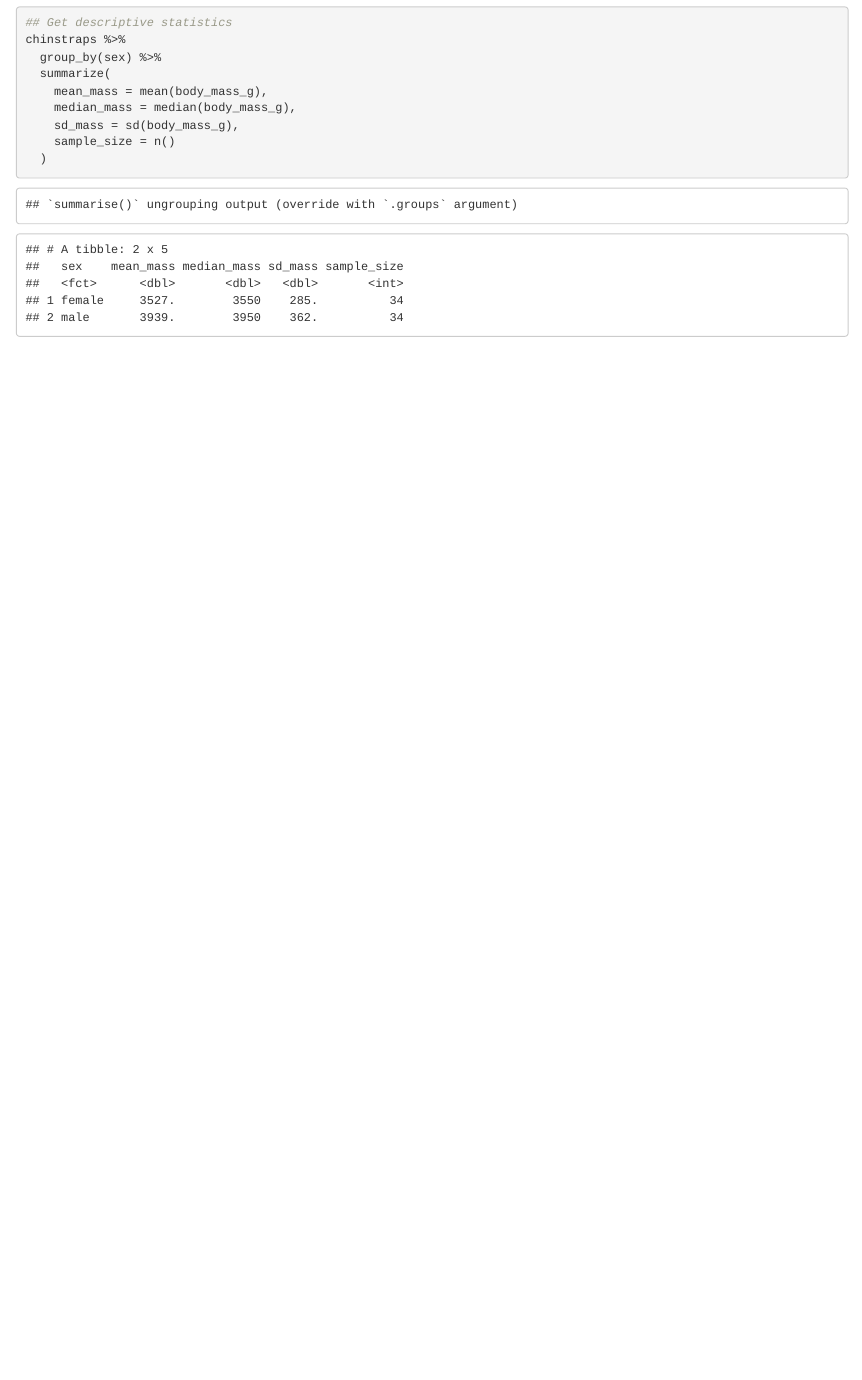
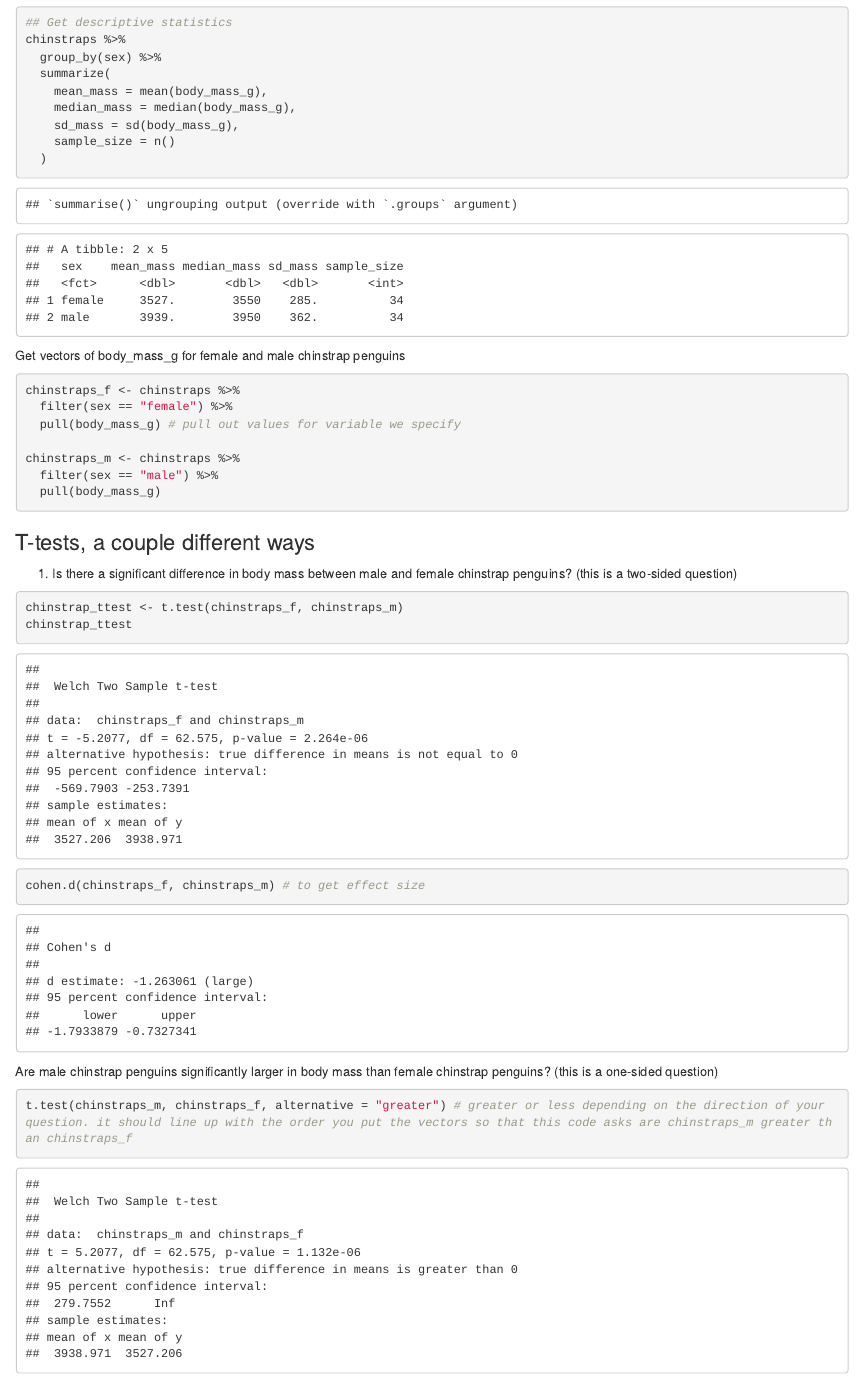
Before and after one commit to lorysalazar/week5-coding, an R Markdown document (week_5_coding.Rmd): the page in a window 1100 px wide, from 1460 px down. The pictures show the output file week_5_coding.html that the author committed with the source, opened offline.

Commit message:
added two and one sample t-tests

````diff
--- a/week_5_coding.Rmd
+++ b/week_5_coding.Rmd
@@ -43,3 +43,33 @@ chinstraps %>%
     sample_size = n()
   )
 ```
+
+Get vectors of body_mass_g for female and male chinstrap penguins
+
+```{r}
+chinstraps_f <- chinstraps %>%
+  filter(sex == "female") %>%
+  pull(body_mass_g) # pull out values for variable we specify
+
+chinstraps_m <- chinstraps %>%
+  filter(sex == "male") %>%
+  pull(body_mass_g)
+```
+
+### T-tests, a couple different ways
+
+1. Is there a significant difference in body mass between male and female chinstrap penguins?
+(this is a two-sided question)
+```{r}
+chinstrap_ttest <- t.test(chinstraps_f, chinstraps_m)
+chinstrap_ttest
+
+cohen.d(chinstraps_f, chinstraps_m) # to get effect size
+```
+
+Are male chinstrap penguins significantly larger in body mass than female chinstrap penguins?
+(this is a one-sided question)
+
+```{r}
+t.test(chinstraps_m, chinstraps_f, alternative = "greater") # greater or less depending on the direction of your question. it should line up with the order you put the vectors so that this code asks are chinstraps_m greater than chinstraps_f
+```
````
Also changed, not shown: week_5_coding.html.
